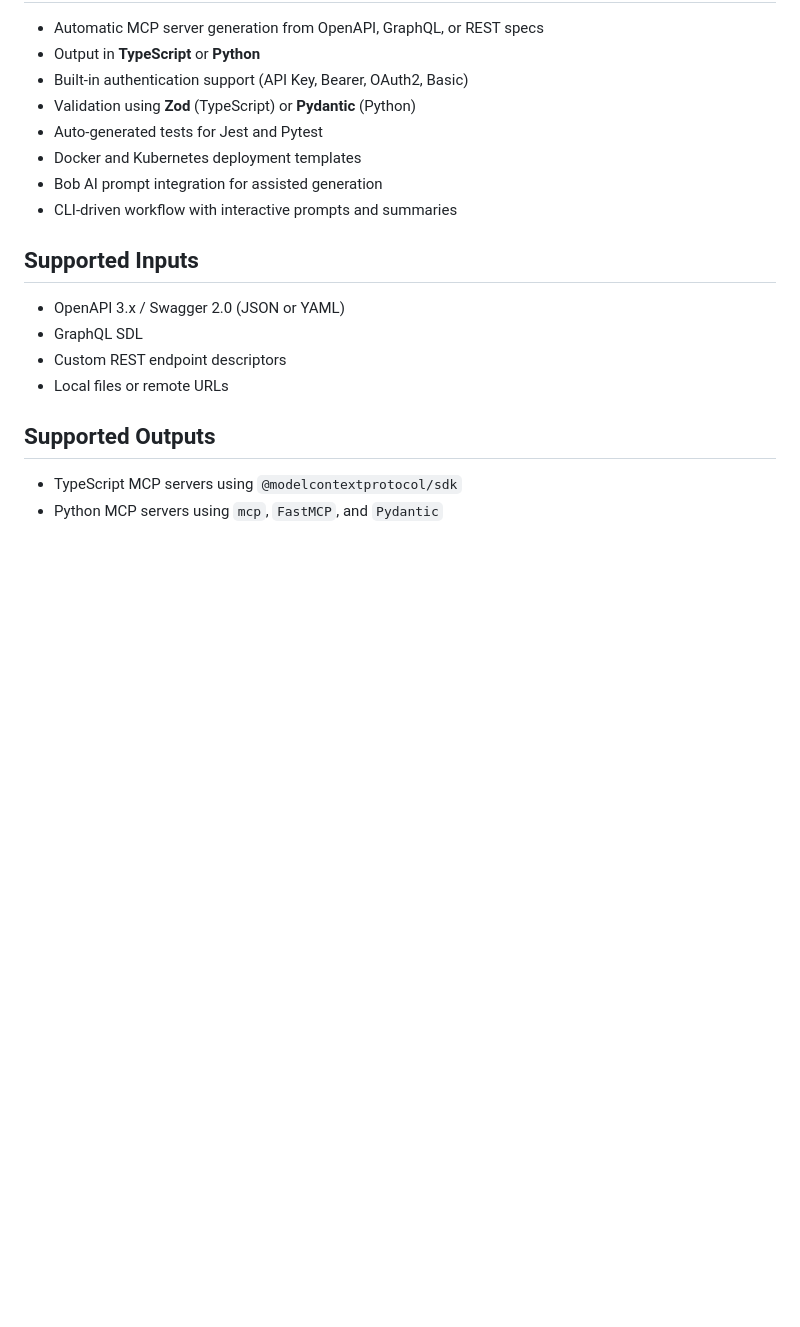
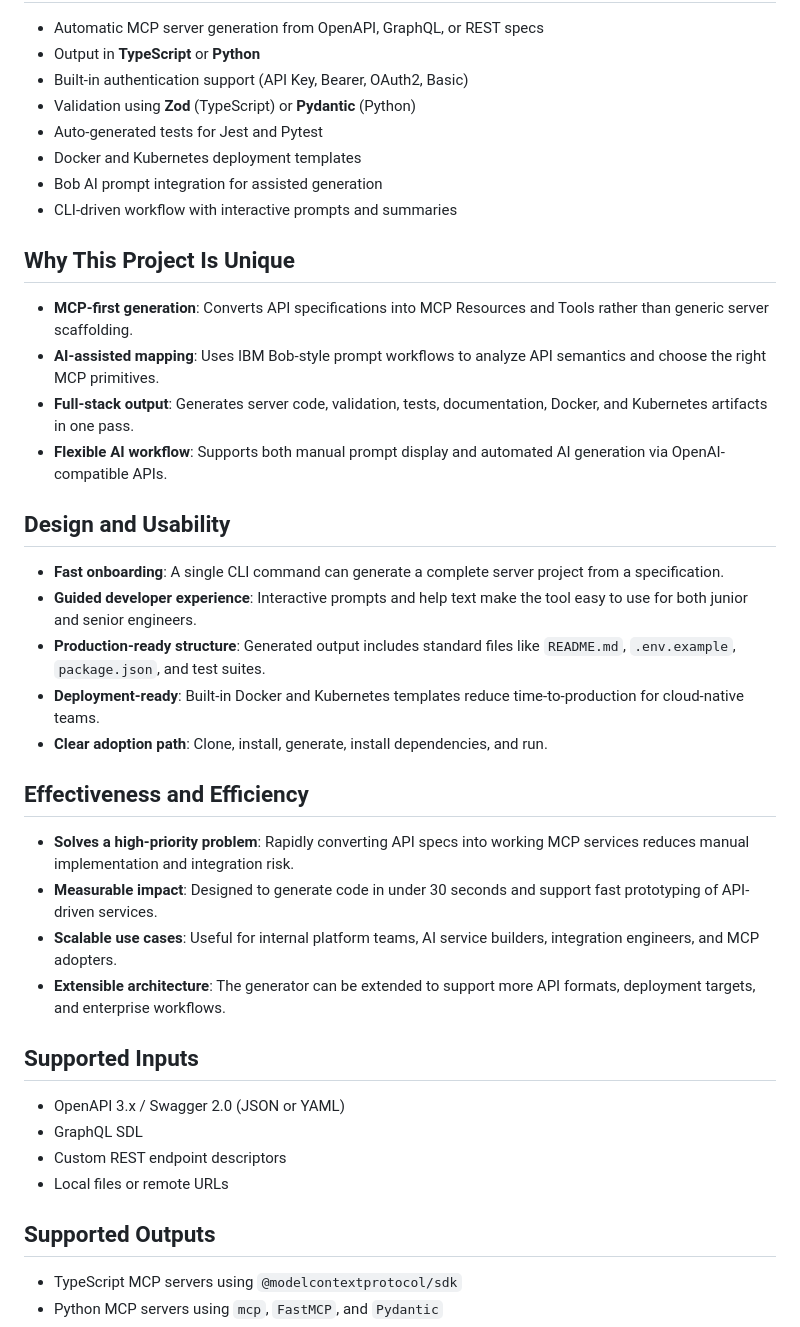
Before and after one commit to Altaf-SuperCool/MCP-Server-Generator, a Markdown page: MCP-Server-Generator/README.md, the part around the change. Rendered like a GitHub page; blank space fills up the shorter version.

```diff
--- a/MCP-Server-Generator/README.md
+++ b/MCP-Server-Generator/README.md
@@ -28,6 +28,28 @@ Production ready — Day 3 complete.
 - Docker and Kubernetes deployment templates
 - Bob AI prompt integration for assisted generation
 - CLI-driven workflow with interactive prompts and summaries
+
+## Why This Project Is Unique
+
+- **MCP-first generation**: Converts API specifications into MCP Resources and Tools rather than generic server scaffolding.
+- **AI-assisted mapping**: Uses IBM Bob-style prompt workflows to analyze API semantics and choose the right MCP primitives.
+- **Full-stack output**: Generates server code, validation, tests, documentation, Docker, and Kubernetes artifacts in one pass.
+- **Flexible AI workflow**: Supports both manual prompt display and automated AI generation via OpenAI-compatible APIs.
+
+## Design and Usability
+
+- **Fast onboarding**: A single CLI command can generate a complete server project from a specification.
+- **Guided developer experience**: Interactive prompts and help text make the tool easy to use for both junior and senior engineers.
+- **Production-ready structure**: Generated output includes standard files like `README.md`, `.env.example`, `package.json`, and test suites.
+- **Deployment-ready**: Built-in Docker and Kubernetes templates reduce time-to-production for cloud-native teams.
+- **Clear adoption path**: Clone, install, generate, install dependencies, and run.
+
+## Effectiveness and Efficiency
+
+- **Solves a high-priority problem**: Rapidly converting API specs into working MCP services reduces manual implementation and integration risk.
+- **Measurable impact**: Designed to generate code in under 30 seconds and support fast prototyping of API-driven services.
+- **Scalable use cases**: Useful for internal platform teams, AI service builders, integration engineers, and MCP adopters.
+- **Extensible architecture**: The generator can be extended to support more API formats, deployment targets, and enterprise workflows.
 
 ## Supported Inputs
 
```
